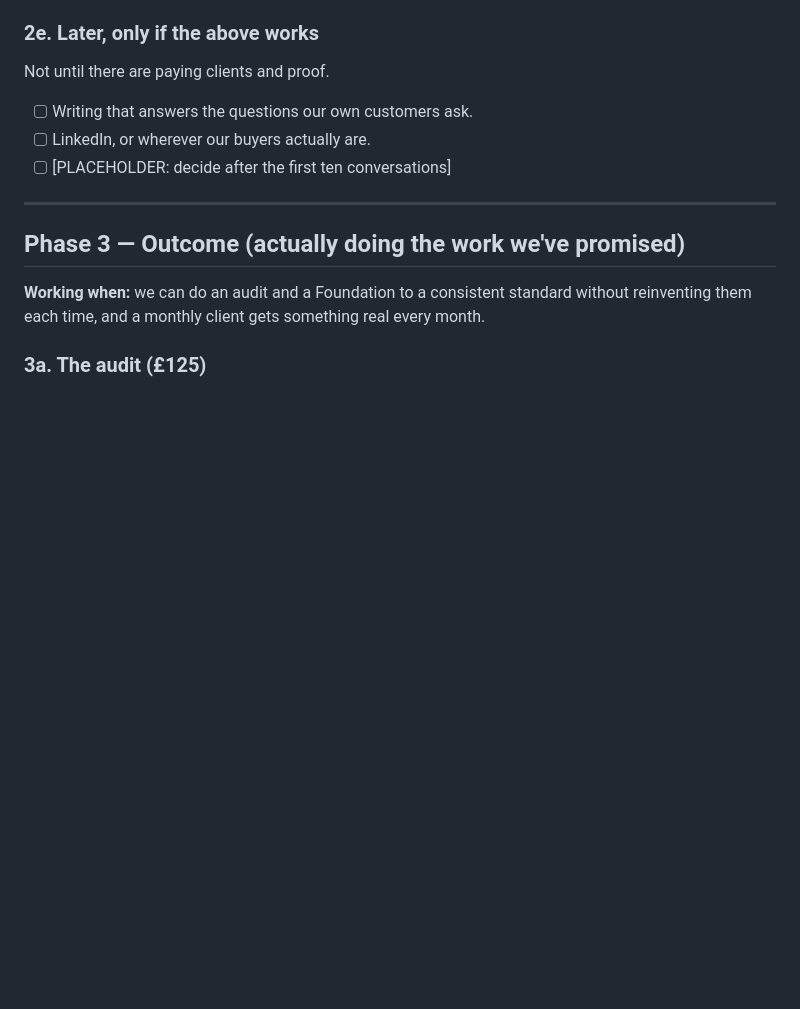
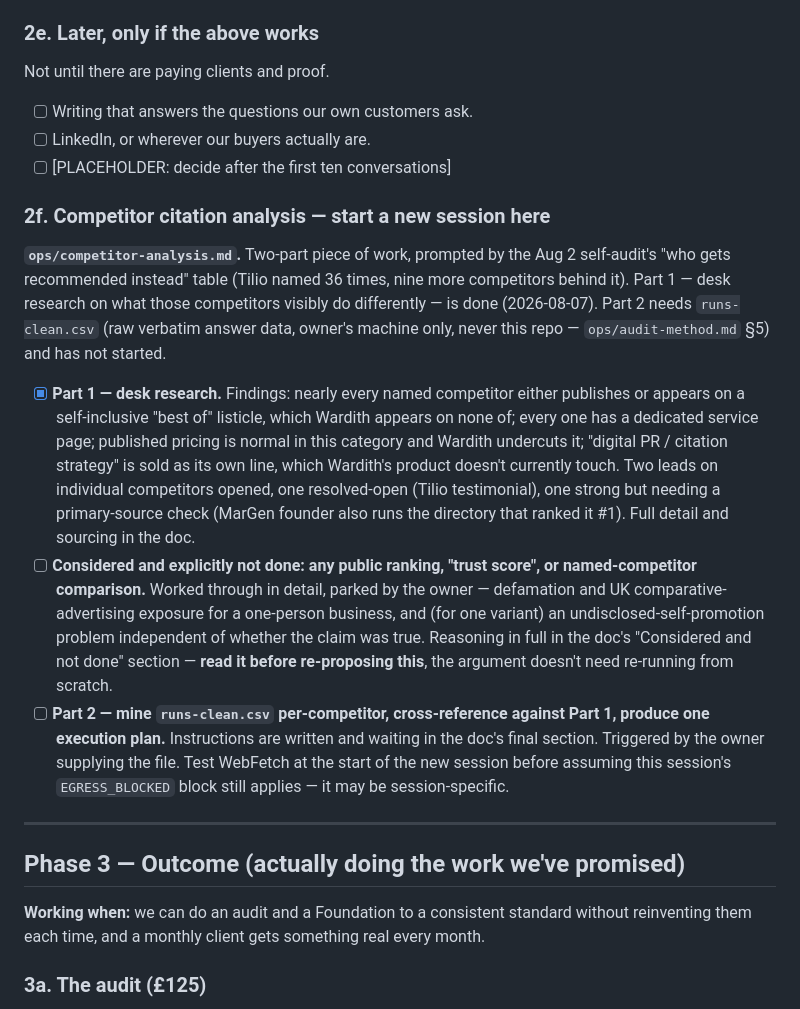
Before and after one commit to hellonovenuk-lang/New-GEO-Noven-Repo, a Markdown page: ROADMAP.md, the part around the change. GitHub-like rendering; blank space fills up the shorter version.

```diff
--- a/ROADMAP.md
+++ b/ROADMAP.md
@@ -718,6 +718,38 @@ Not until there are paying clients and proof.
 - [ ] LinkedIn, or wherever our buyers actually are.
 - [ ] [PLACEHOLDER: decide after the first ten conversations]
 
+### 2f. Competitor citation analysis — **start a new session here**
+
+**`ops/competitor-analysis.md`.** Two-part piece of work, prompted by the Aug 2
+self-audit's "who gets recommended instead" table (Tilio named 36 times, nine
+more competitors behind it). Part 1 — desk research on what those competitors
+visibly do differently — is done (2026-08-07). Part 2 needs
+`runs-clean.csv` (raw verbatim answer data, owner's machine only, never this
+repo — `ops/audit-method.md` §5) and has not started.
+
+- [x] **Part 1 — desk research.** Findings: nearly every named competitor
+      either publishes or appears on a self-inclusive "best of" listicle,
+      which Wardith appears on none of; every one has a dedicated service page;
+      published pricing is normal in this category and Wardith undercuts it;
+      "digital PR / citation strategy" is sold as its own line, which Wardith's
+      product doesn't currently touch. Two leads on individual competitors
+      opened, one resolved-open (Tilio testimonial), one strong but needing a
+      primary-source check (MarGen founder also runs the directory that ranked
+      it #1). Full detail and sourcing in the doc.
+- [ ] **Considered and explicitly not done: any public ranking, "trust score",
+      or named-competitor comparison.** Worked through in detail, parked by the
+      owner — defamation and UK comparative-advertising exposure for a
+      one-person business, and (for one variant) an undisclosed-self-promotion
+      problem independent of whether the claim was true. Reasoning in full in
+      the doc's "Considered and not done" section — **read it before
+      re-proposing this**, the argument doesn't need re-running from scratch.
+- [ ] **Part 2 — mine `runs-clean.csv` per-competitor, cross-reference against
+      Part 1, produce one execution plan.** Instructions are written and
+      waiting in the doc's final section. Triggered by the owner supplying the
+      file. Test WebFetch at the start of the new session before assuming this
+      session's `EGRESS_BLOCKED` block still applies — it may be
+      session-specific.
+
 ---
 
 ## Phase 3 — Outcome (actually doing the work we've promised)
```
Also changed, not shown: ops/competitor-analysis.md (added, +223 -0 lines).
